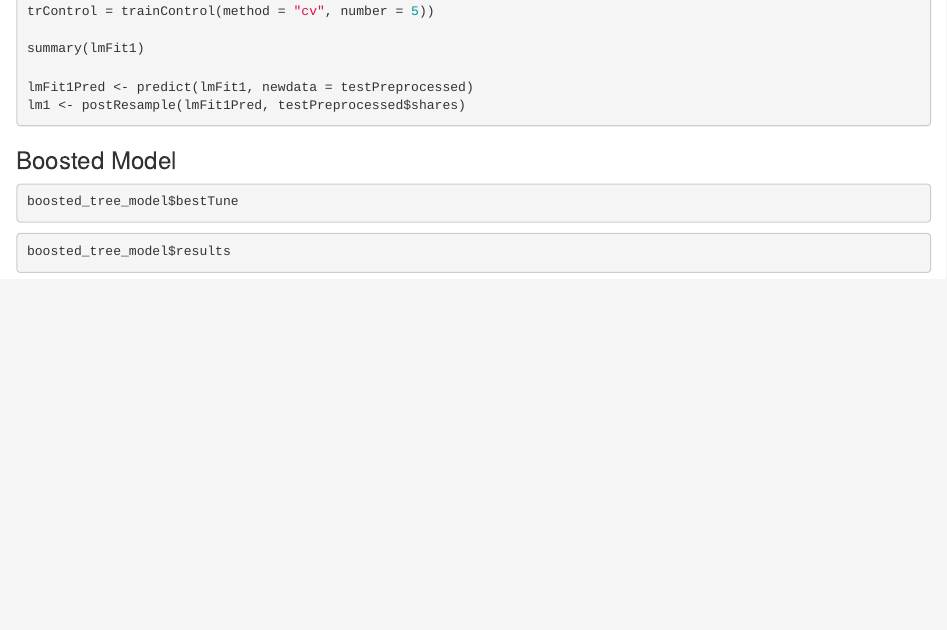
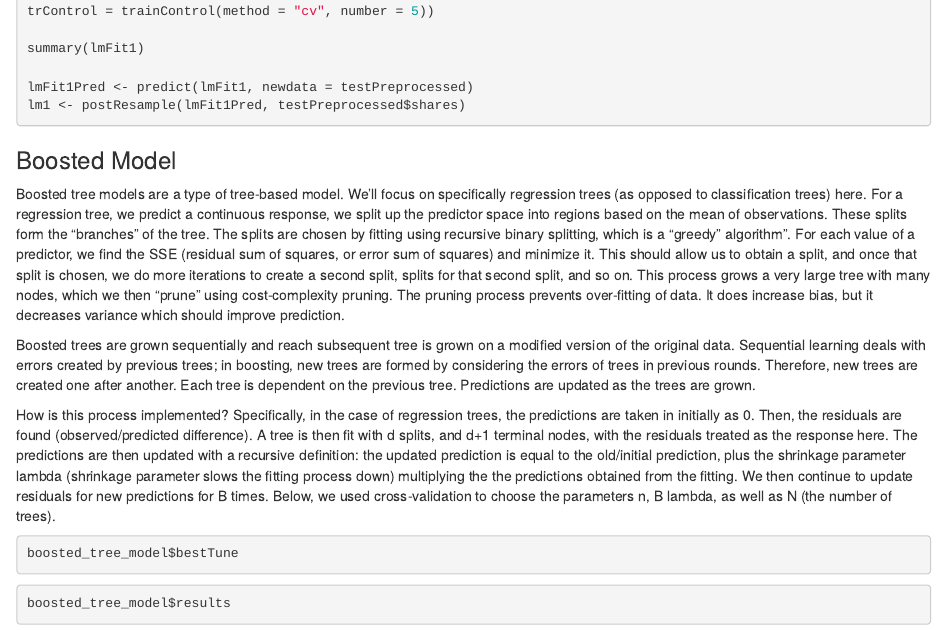
Before and after one commit to jessicaayers/Project-2, an R Markdown document (WorldAnalysis.Rmd): the page in a window 1100 px wide, from 4730 px down. Rendered offline with R 4.5, knitr and Pandoc, with nearby package versions; the code chunks are not run, so their results and figures are left out.

Commit message:
Update WorldAnalysis.Rmd
Boosted Analysis

````diff
--- a/WorldAnalysis.Rmd
+++ b/WorldAnalysis.Rmd
@@ -264,6 +264,12 @@ lm1 <- postResample(lmFit1Pred, testPreprocessed$shares)
 
 ### Boosted Model
 
+Boosted tree models are a type of tree-based model. We'll focus on specifically regression trees (as opposed to classification trees) here. For a regression tree, we predict a continuous response, we split up the predictor space into regions based on the mean of observations. These splits form the "branches" of the tree. The splits are chosen by fitting using recursive binary splitting, which is a "greedy" algorithm". For each value of a predictor, we find the SSE (residual sum of squares, or error sum of squares) and minimize it. This should allow us to obtain a split, and once that split is chosen, we do more iterations to create a second split, splits for that second split, and so on. This process grows a very large tree with many nodes, which we then "prune" using cost-complexity pruning. The pruning process prevents over-fitting of data. It does increase bias, but it decreases variance which should improve prediction.
+
+Boosted trees are grown sequentially and reach subsequent tree is grown on a modified version of the original data. Sequential learning deals with errors created by previous trees; in boosting, new trees are formed by considering the errors of trees in previous rounds. Therefore, new trees are created one after another. Each tree is dependent on the previous tree. Predictions are updated as the trees are grown.
+
+How is this process implemented? Specifically, in the case of regression trees, the predictions are taken in initially as 0. Then, the residuals are found (observed/predicted difference). A tree is then fit with d splits, and d+1 terminal nodes, with the residuals treated as the response here. The predictions are then updated with a recursive definition: the updated prediction is equal to the old/initial prediction, plus the shrinkage parameter lambda (shrinkage parameter slows the fitting process down) multiplying the the predictions obtained from the fitting. We then continue to update residuals for new predictions for B times. Below, we used cross-validation to choose the parameters n, B lambda, as well as N (the number of trees).
+
 ```{r boosted1 ,warning=FALSE,echo=FALSE,cache=FALSE}
 control <- trainControl(method = "cv",number = 5)
 tuningGrid <- expand.grid(n.trees = c(25, 50, 100, 150, 200),
````
